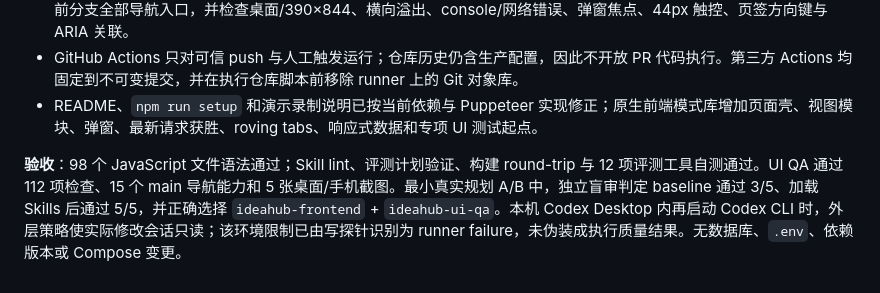
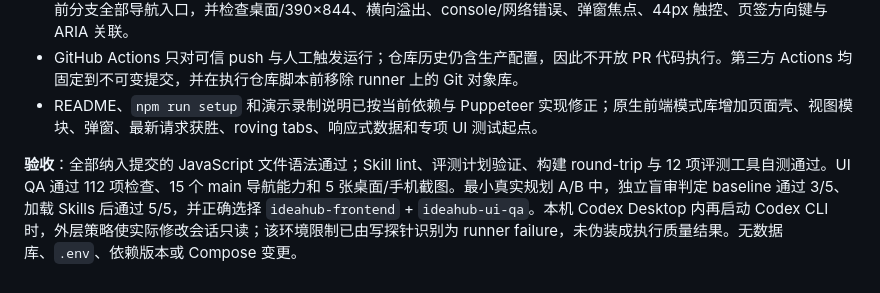
Before and after one commit to huahua123465/ideahub, a Markdown page: 进度记录.md, the part around the change. Drawn GitHub-style.

Commit message:
docs: correct quality validation record

```diff
--- a/进度记录.md
+++ b/进度记录.md
@@ -1425,4 +1425,4 @@ OCR 文字在图下、点开大图正常、卡片角标显示「图文 4 张」
 - GitHub Actions 只对可信 push 与人工触发运行；仓库历史仍含生产配置，因此不开放 PR 代码执行。第三方 Actions 均固定到不可变提交，并在执行仓库脚本前移除 runner 上的 Git 对象库。
 - README、`npm run setup` 和演示录制说明已按当前依赖与 Puppeteer 实现修正；原生前端模式库增加页面壳、视图模块、弹窗、最新请求获胜、roving tabs、响应式数据和专项 UI 测试起点。
 
-**验收**：98 个 JavaScript 文件语法通过；Skill lint、评测计划验证、构建 round-trip 与 12 项评测工具自测通过。UI QA 通过 112 项检查、15 个 main 导航能力和 5 张桌面/手机截图。最小真实规划 A/B 中，独立盲审判定 baseline 通过 3/5、加载 Skills 后通过 5/5，并正确选择 `ideahub-frontend` + `ideahub-ui-qa`。本机 Codex Desktop 内再启动 Codex CLI 时，外层策略使实际修改会话只读；该环境限制已由写探针识别为 runner failure，未伪装成执行质量结果。无数据库、`.env`、依赖版本或 Compose 变更。
+**验收**：全部纳入提交的 JavaScript 文件语法通过；Skill lint、评测计划验证、构建 round-trip 与 12 项评测工具自测通过。UI QA 通过 112 项检查、15 个 main 导航能力和 5 张桌面/手机截图。最小真实规划 A/B 中，独立盲审判定 baseline 通过 3/5、加载 Skills 后通过 5/5，并正确选择 `ideahub-frontend` + `ideahub-ui-qa`。本机 Codex Desktop 内再启动 Codex CLI 时，外层策略使实际修改会话只读；该环境限制已由写探针识别为 runner failure，未伪装成执行质量结果。无数据库、`.env`、依赖版本或 Compose 变更。
```
